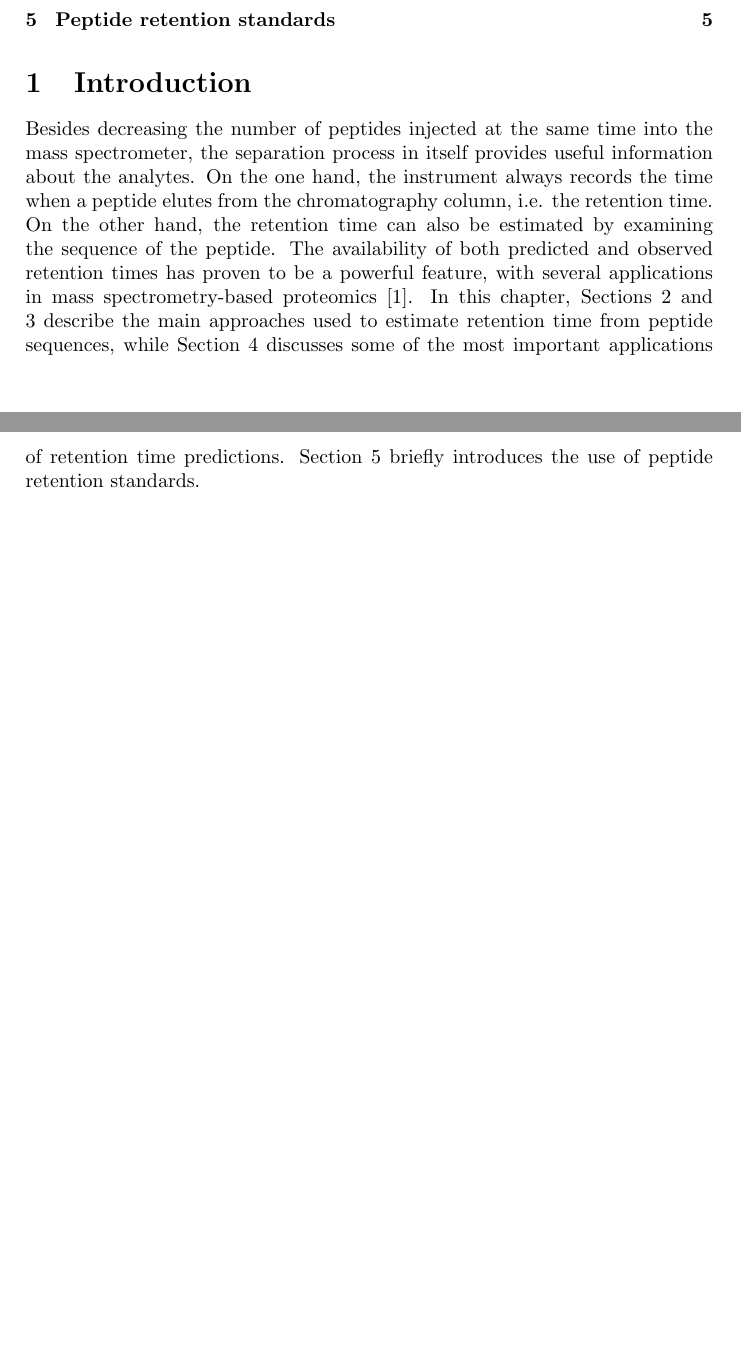
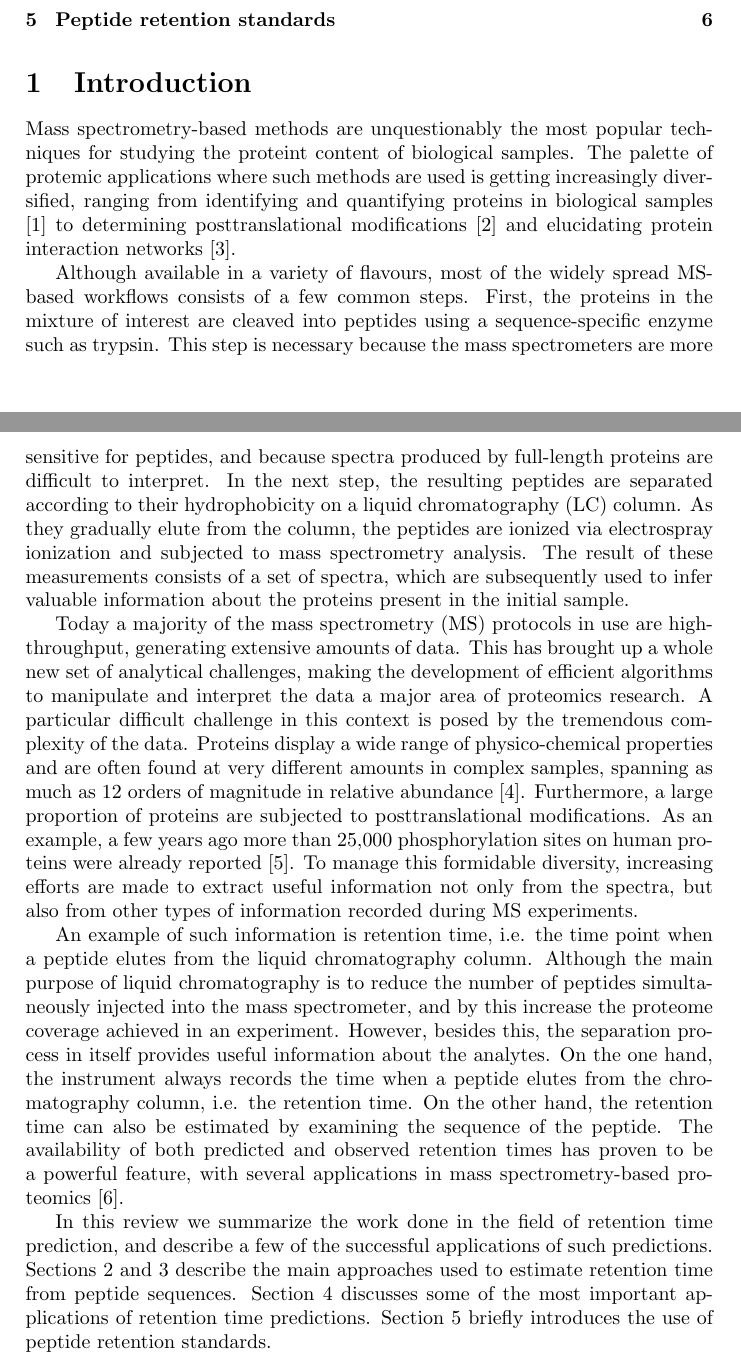
Before and after one commit to statisticalbiotechnology/retentionreview, a LaTeX document (retention.tex): two parts of pages 1 and 2 of 9 before the commit and two parts of pages 1 and 2 of 10 after it, joined at a grey line, cut so that both start at the same text, the shorter picture padded with empty space. Compiled offline with pdfLaTeX.

Commit message:
Added a few paragraphs in the introduction

```diff
--- a/retention.tex
+++ b/retention.tex
@@ -31,19 +31,36 @@ Stockholm, Sweden}
 
 
 \section{Introduction}
+Mass spectrometry-based methods are unquestionably the most popular techniques for studying the proteint content of biological samples. The palette of protemic applications where such methods are used is getting increasingly diversified, ranging from identifying and quantifying
+proteins in biological samples \cite{Geiger2012} to determining
+posttranslational modifications \cite{Huttlin2010} and elucidating
+protein interaction networks \cite{Gavin2011}.
 
-Besides decreasing the number of peptides injected at the same time
-into the mass spectrometer, the separation process in itself provides
+Although available in a variety of flavours, most of the widely spread MS-based workflows consists of a few common steps. First, the proteins in the mixture of interest are cleaved into peptides using a sequence-specific enzyme such as trypsin. This step is necessary because the mass spectrometers are more sensitive for peptides, and because spectra produced by full-length proteins are difficult to interpret. In the next step, the resulting peptides are separated according to their hydrophobicity on a liquid chromatography (LC) column. As they gradually elute from the column, the peptides are ionized via electrospray ionization and subjected to mass spectrometry analysis. The result of these measurements consists of a set of spectra, which are subsequently used to infer valuable information about the proteins present in the initial sample.
+
+Today a majority of the mass spectrometry (MS) protocols in use are high-throughput, generating extensive amounts of data. This has brought up a whole new set of analytical challenges, making the development of efficient algorithms to manipulate and interpret the data a major area of proteomics research. A particular difficult challenge in this context is posed by the tremendous complexity of the data. Proteins
+display a wide range of physico-chemical properties and are often found at very different amounts in complex samples, spanning as much as 12 orders of magnitude in relative
+abundance~\cite{Angel2012}. Furthermore, a large proportion of
+proteins are subjected to posttranslational modifications. As an
+example, a few years ago more than 25,000 phosphorylation sites on
+human proteins were already reported~\cite{Lemeer2009}. To manage this formidable diversity,
+ increasing efforts are made to extract useful information not only from the spectra, but also from other types of information recorded during MS experiments.
+
+An example of such information is retention time, i.e. the time point when a peptide elutes from the liquid chromatography column. Although the main purpose of liquid chromatography is to reduce the number of peptides
+simultaneously injected into the mass spectrometer, and by this
+increase the proteome coverage achieved in an experiment. However, besides this, the separation process in itself provides
 useful information about the analytes. On the one hand, the instrument
 always records the time when a peptide elutes from the chromatography
 column, i.e. the retention time. On the other hand, the retention time
 can also be estimated by examining the sequence of the peptide. The
 availability of both predicted and observed retention times has proven
 to be a powerful feature, with several applications in mass
-spectrometry-based proteomics \cite{Palmblad2013}.  In this chapter,
+spectrometry-based proteomics \cite{Palmblad2013}.
+
+In this review we summarize the work done in the field of retention time prediction, and describe a few of the successful applications of such predictions.
 Sections~\ref{sec:rtpred} and \ref{sec:rtpredm} describe the main
-approaches used to estimate retention time from peptide sequences,
-while Section~\ref{sec:app} discusses some of the most important
+approaches used to estimate retention time from peptide sequences.
+Section~\ref{sec:app} discusses some of the most important
 applications of retention time predictions. Section~\ref{sec:irt}
 briefly introduces the use of peptide retention standards.
 
```
Also changed, not shown: README.md.
